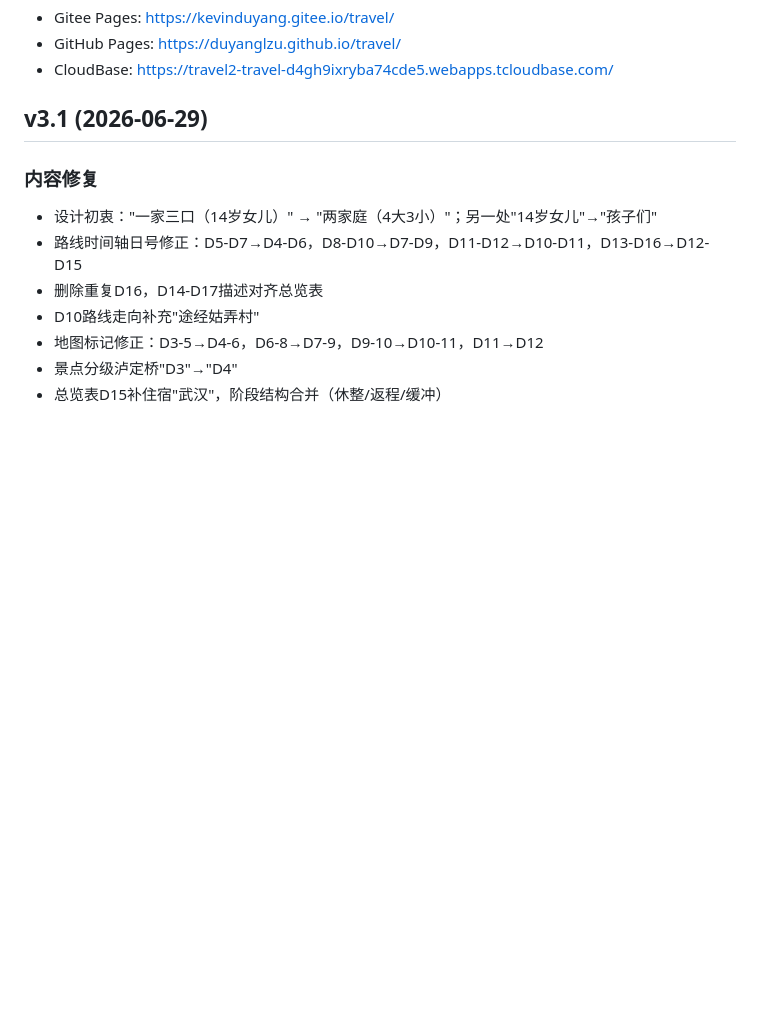
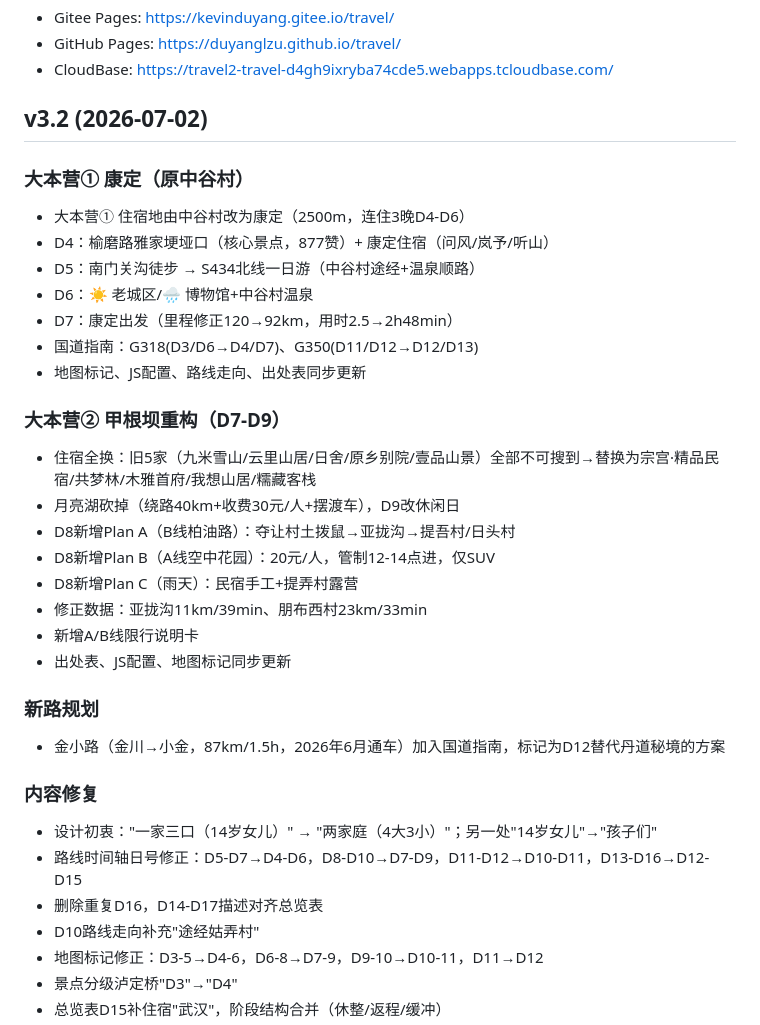
Before and after one commit to duyanglzu/travel, a Markdown page: CHANGELOG.md, the part around the change. Rendered like a GitHub page; blank space fills up the shorter version.

Commit message:
changelog v3.2：大本营①②重构/金小路

```diff
--- a/CHANGELOG.md
+++ b/CHANGELOG.md
@@ -5,7 +5,28 @@
 - GitHub Pages: https://duyanglzu.github.io/travel/
 - CloudBase: https://travel2-travel-d4gh9ixryba74cde5.webapps.tcloudbase.com/
 
-## v3.1 (2026-06-29)
+## v3.2 (2026-07-02)
+### 大本营① 康定（原中谷村）
+- 大本营① 住宿地由中谷村改为康定（2500m，连住3晚D4-D6）
+- D4：榆磨路雅家埂垭口（核心景点，877赞）+ 康定住宿（问风/岚予/听山）
+- D5：南门关沟徒步 → S434北线一日游（中谷村途经+温泉顺路）
+- D6：☀️ 老城区/🌧️ 博物馆+中谷村温泉
+- D7：康定出发（里程修正120→92km，用时2.5→2h48min）
+- 国道指南：G318(D3/D6→D4/D7)、G350(D11/D12→D12/D13)
+- 地图标记、JS配置、路线走向、出处表同步更新
+
+### 大本营② 甲根坝重构（D7-D9）
+- 住宿全换：旧5家（九米雪山/云里山居/日舍/原乡别院/壹品山景）全部不可搜到→替换为宗宫·精品民宿/共梦林/木雅首府/我想山居/糯藏客栈
+- 月亮湖砍掉（绕路40km+收费30元/人+摆渡车），D9改休闲日
+- D8新增Plan A（B线柏油路）：夺让村土拨鼠→亚拢沟→提吾村/日头村
+- D8新增Plan B（A线空中花园）：20元/人，管制12-14点进，仅SUV
+- D8新增Plan C（雨天）：民宿手工+提弄村露营
+- 修正数据：亚拢沟11km/39min、朋布西村23km/33min
+- 新增A/B线限行说明卡
+- 出处表、JS配置、地图标记同步更新
+
+### 新路规划
+- 金小路（金川→小金，87km/1.5h，2026年6月通车）加入国道指南，标记为D12替代丹道秘境的方案
 ### 内容修复
 - 设计初衷："一家三口（14岁女儿）" → "两家庭（4大3小）"；另一处"14岁女儿"→"孩子们"
 - 路线时间轴日号修正：D5-D7→D4-D6，D8-D10→D7-D9，D11-D12→D10-D11，D13-D16→D12-D15
```
